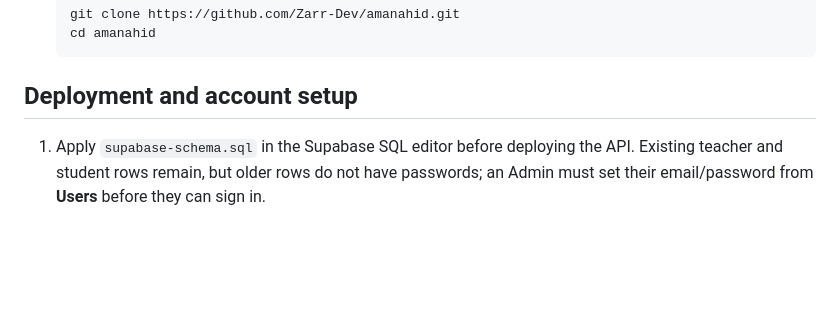
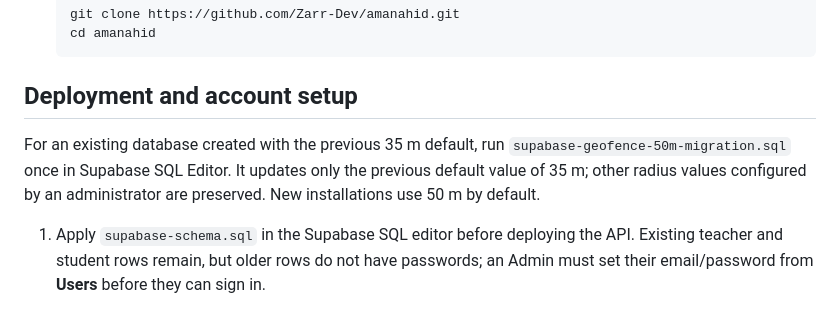
Before and after one commit to Zarr-Dev/amanahid, a Markdown page: README.md, the part around the change. Drawn GitHub-style; blank space fills up the shorter version.

Commit message:
docs: document one-time geofence radius migration

````diff
--- a/README.md
+++ b/README.md
@@ -41,6 +41,11 @@ Amanah.id adalah aplikasi presensi digital berbasis *Progressive Web App* (PWA)
    ```
 
 ## Deployment and account setup
+
+For an existing database created with the previous 35 m default, run
+`supabase-geofence-50m-migration.sql` once in Supabase SQL Editor. It updates only
+the previous default value of 35 m; other radius values configured by an administrator
+are preserved. New installations use 50 m by default.
 
 1. Apply `supabase-schema.sql` in the Supabase SQL editor before deploying the API.
    Existing teacher and student rows remain, but older rows do not have passwords;
````
